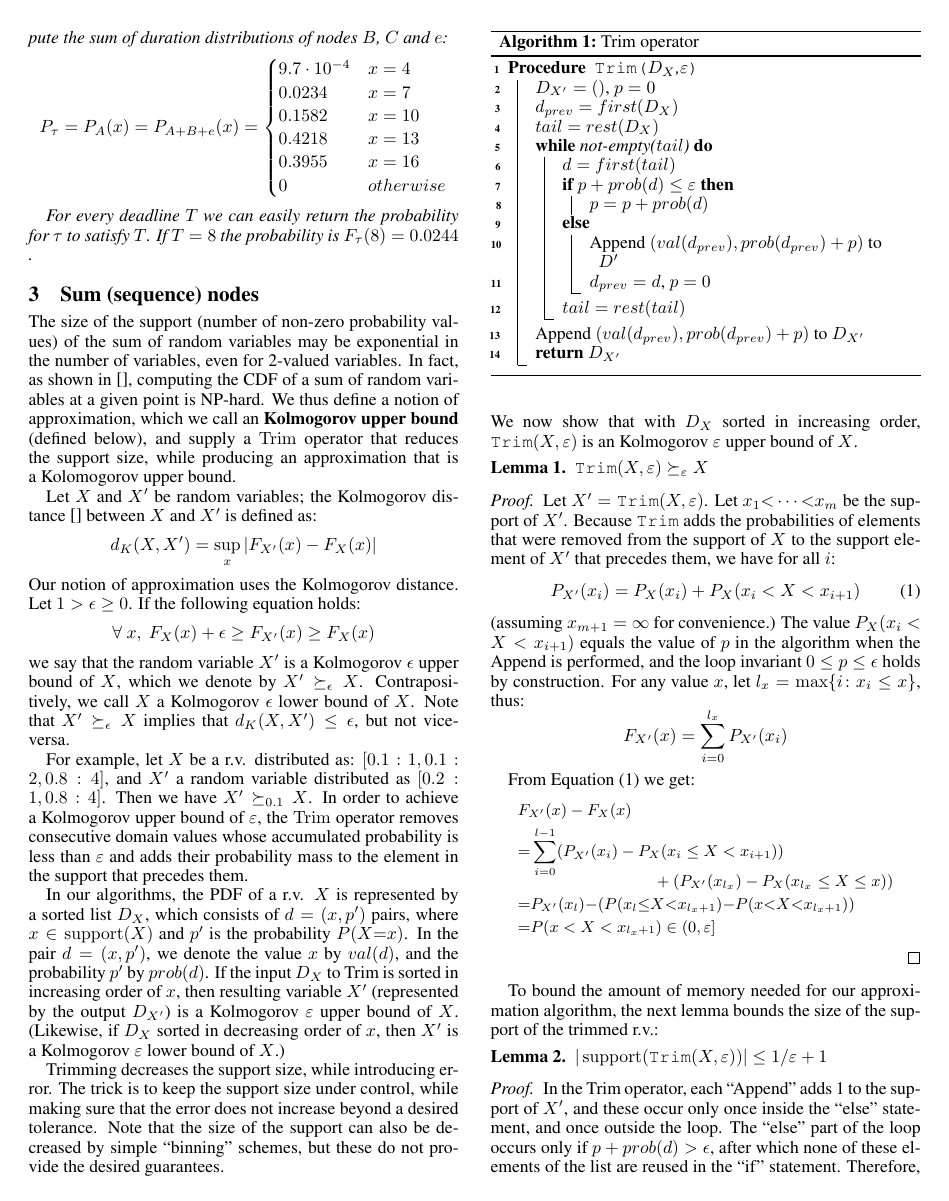
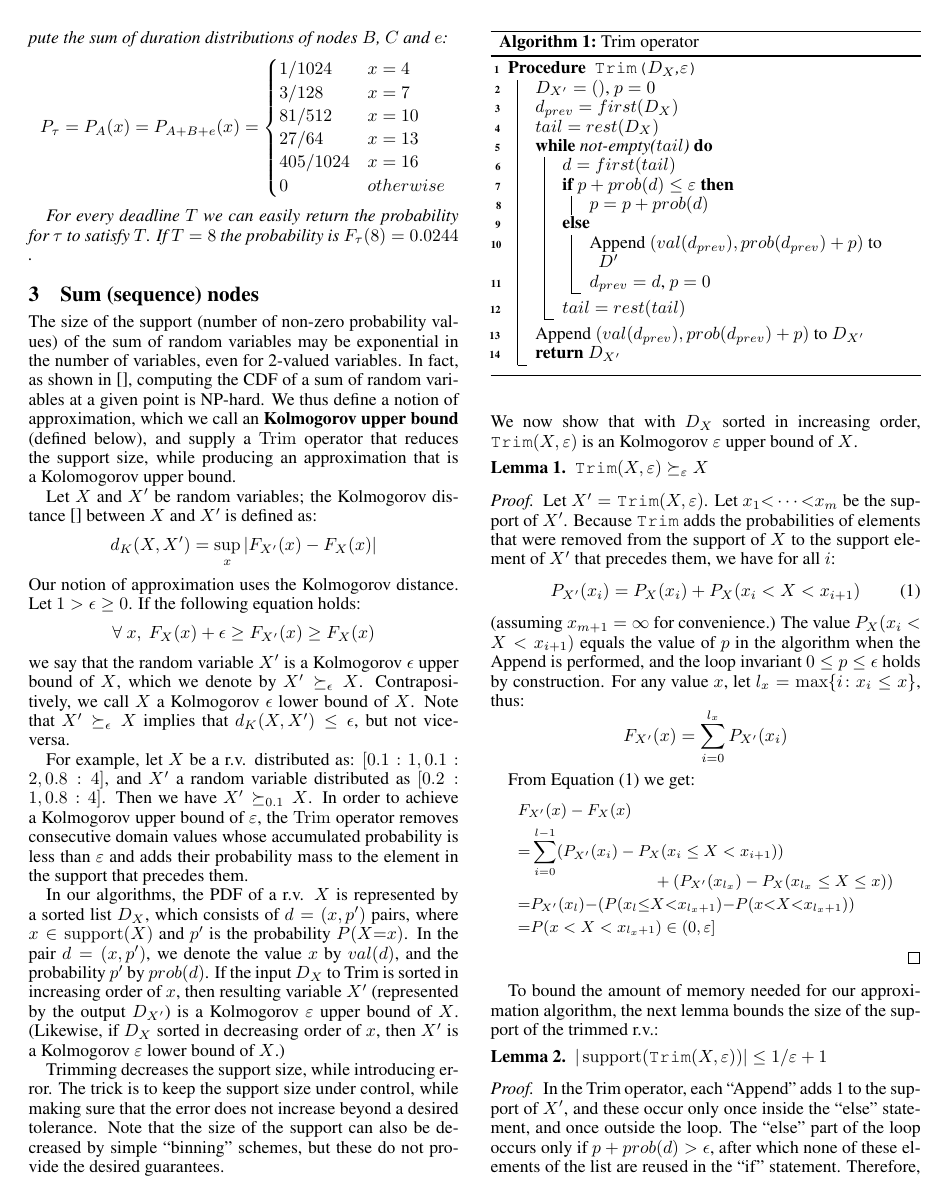
Before and after one commit to liatc82/Journal_Version, a LaTeX paper (DeadlinesJournalVer.tex): page 3 of 15. Compiled offline with pdfLaTeX; a missing bibliography style is replaced by a similar one.

Commit message:
Fix example

```diff
--- a/DeadlinesJournalVer.tex
+++ b/DeadlinesJournalVer.tex
@@ -294,11 +294,11 @@ $$P_C(x)=P_{c+d}(x)=
 Last, compute duration distribution for node $A$, the root node. The children task nodes $B,C,e$ are executed in sequence, therefore, we need to use convolution in order to compute the sum of duration distributions of nodes $B$, $C$ and $e$:
 $$P_{\tau}=P_A(x)=P_{A+B+e}(x)=
 \begin{cases}
-9.7\cdot 10^{-4} & x=4 \\
-0.0234 & x=7 \\
-0.1582 & x=10 \\
-0.4218 & x=13 \\
-0.3955 & x=16 \\
+1/1024 & x=4 \\
+3/128 & x=7 \\
+81/512 & x=10 \\
+27/64 & x=13 \\
+405/1024 & x=16 \\
 0 & otherwise
 \end{cases}$$
 
```
Also changed, not shown: DeadlinesJournalVer.tex (14 more changed lines).
